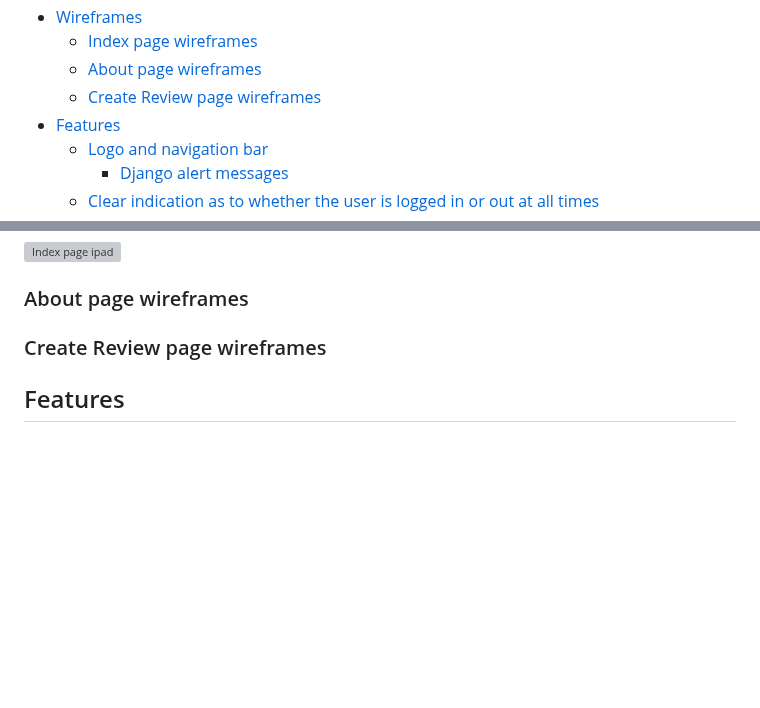
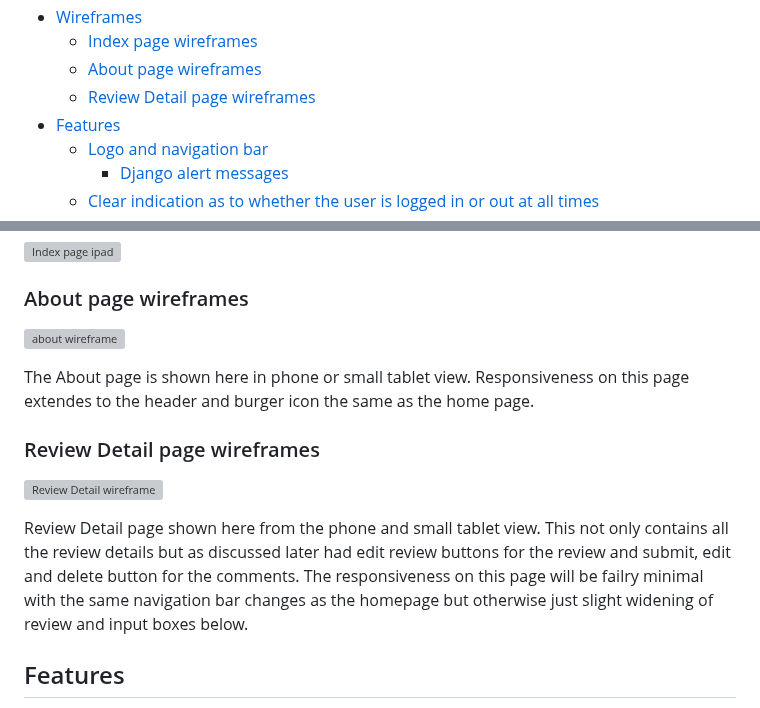
Before and after one commit to Geoff-Fletcher/True_Review, a Markdown page: README.md, 2 parts joined by grey strips. Drawn GitHub-style; blank space fills up the shorter version; grey boxes are pictures that could not be loaded.

Commit message:
Update README.md add final wireframes

```diff
--- a/README.md
+++ b/README.md
@@ -29,7 +29,7 @@ The trust people have in review aggregator websites such as Rotten Tomatoes and
  - [Wireframes](#wireframes)
    * [Index page wireframes](#index-page-wireframes)
    * [About page wireframes](#about-page-wireframes)
-   * [Create Review page wireframes](#create-review-page-wireframes)
+   * [Review Detail page wireframes](#review-detail-page-wireframes)
 - [Features](#features)
    * [Logo and navigation bar](#logo-and-navigation-bar)
      * [Django alert messages](#django-alert-messages)
@@ -160,7 +160,16 @@ Tablet view shown; as the page shrinks it will move from a 3x2 format of paginat
 
 ### About page wireframes
 
-### Create Review page wireframes
+![about wireframe](https://github.com/user-attachments/assets/c7cf82bc-73ed-4ecf-80b9-2b94d76bd57f)
+
+The About page is shown here in phone or small tablet view. Responsiveness on this page extendes to the header and burger icon the same as the home page.
+
+
+### Review Detail page wireframes
+
+![Review Detail wireframe](https://github.com/user-attachments/assets/f762fb37-6cec-47b9-9f52-bacdddbdca09)
+
+Review Detail page shown here from the phone and small tablet view. This not only contains all the review details but as discussed later had edit review buttons for the review and submit, edit and delete button for the comments. The responsiveness on this page will be failry minimal with the same navigation bar changes as the homepage but otherwise just slight widening of review and input boxes below.
 
 ## Features
 
```
